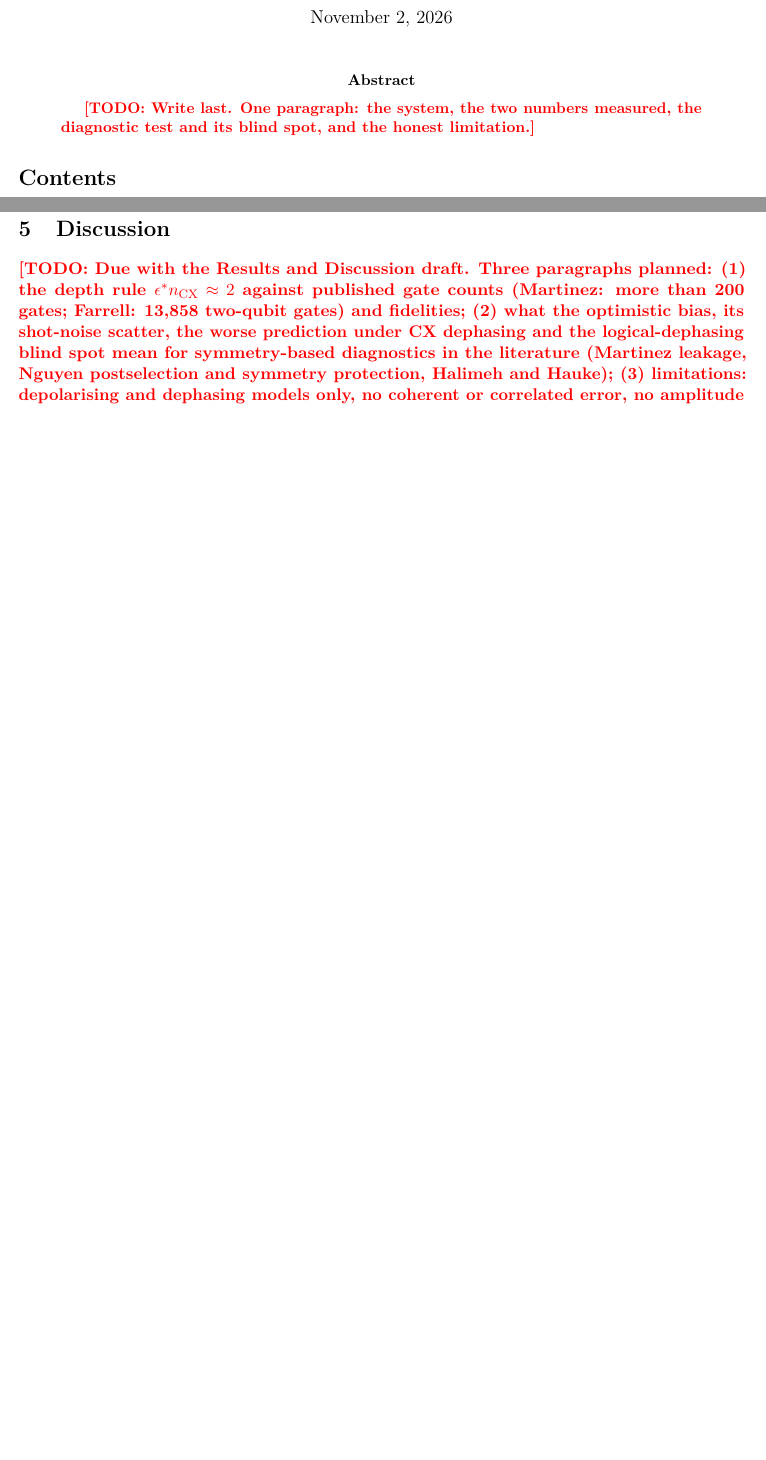
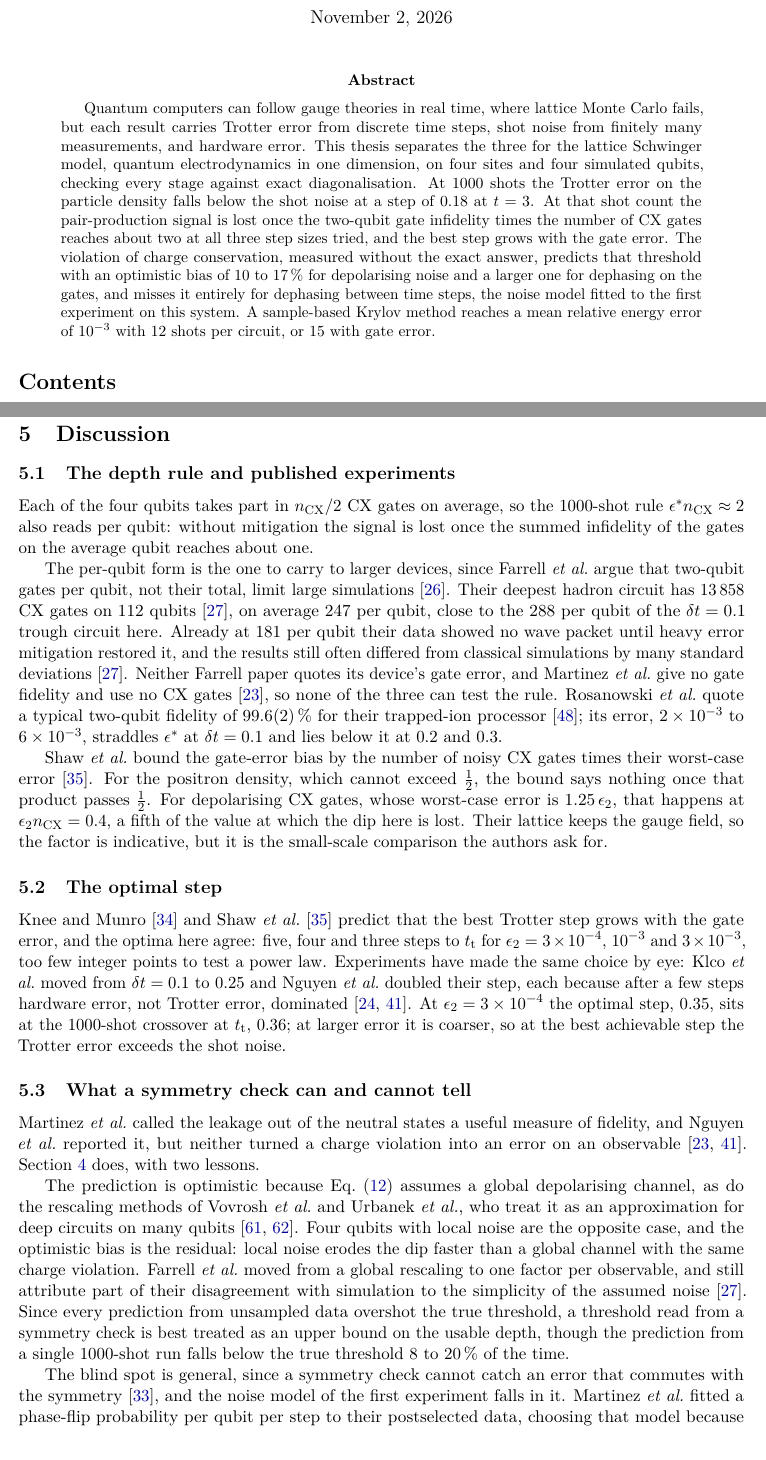
Before and after one commit to abroresc/lattice-schwinger-vqs, a LaTeX thesis (thesis/main.tex, which reads thesis/sections/discussion.tex, thesis/sections/results.tex): two parts of pages 1 and 21 of 25 before the commit and two parts of pages 1 and 21 of 27 after it, joined at a grey line, cut so that both start at the same text, the shorter picture padded with empty space. Compiled offline with pdfLaTeX.

Commit message:
Draft the Discussion, Conclusion and Abstract; correct four paper claims
The full draft now has every section. Results, Discussion, Conclusion
and Abstract bring the thesis to about 7,920 prose words, excluding
captions and tables.

- Discussion (sections/discussion.tex): the depth rule read per qubit
  and set against Farrell et al., Martinez et al. and Rosanowski et
  al.; Shaw et al.'s worst-case bound, which fails at a fifth of the
  gate budget where the dip is actually lost; the optimal step against
  Knee and Munro, Klco et al. and Nguyen et al.; why the charge
  diagnostic is optimistic (the global-channel assumption shared with
  Vovrosh et al. and Urbanek et al.) and why its blind spot covers the
  dephasing model Martinez et al. fitted; SKQD coverage; limitations.
- Results: the literature comparison moves to the Discussion and the
  Rosanowski step is named as the one they applied.
- Every statement about a paper was checked against the paper. That
  check corrected four claims already in the Introduction and Methods:
  Shaw et al. add the Trotter and gate biases linearly, then combine
  them in quadrature with shot noise; Rosanowski et al. report energies
  on up to 20 qubits, not 30, and quote rather than measure their
  99.6(2) % gate fidelity; Halimeh and Hauke treat coherent errors only.
  Martinez et al.'s "over 200 gates" wording is also tightened.
- AI statement lists these catches and no longer claims every
  literature claim was verified before it entered the text.

```diff
--- a/thesis/main.tex
+++ b/thesis/main.tex
@@ -20,8 +20,22 @@ Schwinger model}
 \maketitle
 
 \begin{abstract}
-\todo{Write last. One paragraph: the system, the two numbers measured, the
-diagnostic test and its blind spot, and the honest limitation.}
+Quantum computers can follow gauge theories in real time, where lattice Monte
+Carlo fails, but each result carries Trotter error from discrete time steps,
+shot noise from finitely many measurements, and hardware error. This thesis
+separates the three for the lattice Schwinger model, quantum electrodynamics in
+one dimension, on four sites and four simulated qubits, checking every stage
+against exact diagonalisation. At 1000 shots the Trotter error on the particle
+density falls below the shot noise at a step of 0.18 at $t = 3$. At that shot
+count the pair-production signal is lost once the two-qubit gate infidelity
+times the number of CX gates reaches about two at all three step sizes tried,
+and the best step grows with the gate error. The violation of charge
+conservation, measured without the exact answer, predicts that threshold with
+an optimistic bias of 10 to 17\,\% for depolarising noise and a larger one for
+dephasing on the gates, and misses it entirely for dephasing between time
+steps, the noise model fitted to the first experiment on this system. A
+sample-based Krylov method reaches a mean relative energy error of $10^{-3}$
+with 12 shots per circuit, or 15 with gate error.
 \end{abstract}
 
 \tableofcontents
--- /dev/null
+++ b/thesis/sections/discussion.tex
@@ -0,0 +1,81 @@
+% ============================================================================
+\section{Discussion}
+\label{sec:discussion}
+% ============================================================================
+% FIRST DRAFT. Every number from this project is printed by scripts 04-08
+% (VERIFICATION.txt). Every statement about a paper was checked against the
+% paper. Derived numbers: 247 and 181 CX per qubit are twice Farrell et al.'s
+% CNOT counts (13,858 and 10,154) over 112 qubits, as their Table III prints;
+% 288 per qubit is 2 x 576 / 4; Shaw et al.'s worst-case CX error is the
+% non-identity Pauli probability of the depolarising channel, 15/16 x 4/3 eps2
+% = 1.25 eps2, so their bound fails at eps2 n_CX = 0.5 / 1.25 = 0.4.
+
+\subsection{The depth rule and published experiments}
+
+Each of the four qubits takes part in $n_{\mathrm{CX}}/2$ CX gates on average,
+so the 1000-shot rule $\epsilon^\ast n_{\mathrm{CX}} \approx 2$ also reads per
+qubit: without mitigation the signal is lost once the summed infidelity of the
+gates on the average qubit reaches about one.
+
+The per-qubit form is the one to carry to larger devices, since Farrell
+\emph{et al.}\ argue that two-qubit gates per qubit, not their total, limit
+large simulations~\cite{farrell2024}. Their deepest hadron circuit has
+\num{13858} CX gates on 112 qubits~\cite{farrell2024b}, on average 247 per
+qubit, close to the 288 per qubit of the $\delta t = 0.1$ trough circuit here.
+Already at 181 per qubit their data showed no wave packet until heavy error
+mitigation restored it, and the results still often differed from classical
+simulations by many standard deviations~\cite{farrell2024b}. Neither Farrell
+paper quotes its device's gate error, and Martinez \emph{et al.}\ give no gate
+fidelity and use no CX gates~\cite{martinez2016}, so none of the three can test
+the rule. Rosanowski \emph{et al.}\ quote a typical two-qubit fidelity of
+99.6(2)\,\% for their trapped-ion processor~\cite{rosanowski2025}; its error,
+$2\times10^{-3}$ to $6\times10^{-3}$, straddles $\epsilon^\ast$ at
+$\delta t = 0.1$ and lies below it at 0.2 and 0.3.
+
+Shaw \emph{et al.}\ bound the gate-error bias by the number of noisy CX gates
+times their worst-case error~\cite{shaw2020}. For the positron density, which
+cannot exceed $\tfrac12$, the bound says nothing once that product passes
+$\tfrac12$. For depolarising CX gates, whose worst-case error is
+$1.25\,\epsilon_2$, that happens at $\epsilon_2 n_{\mathrm{CX}} = 0.4$, a fifth
+of the value at which the dip here is lost. Their lattice keeps the gauge
+field, so the factor is indicative, but it is the small-scale comparison the
+authors ask for.
+
+\subsection{The optimal step}
+
+Knee and Munro~\cite{knee2015} and Shaw \emph{et al.}~\cite{shaw2020} predict
+that the best Trotter step grows with the gate error, and the optima here agree:
+five, four and three steps to $t_{\mathrm{t}}$ for $\epsilon_2 =
+3\times10^{-4}$, $10^{-3}$ and $3\times10^{-3}$, too few integer points to test
+a power law. Experiments have made the same choice by eye: Klco \emph{et al.}\
+moved from $\delta t = 0.1$ to $0.25$ and Nguyen \emph{et al.}\ doubled their
+step, each because after a few steps hardware error, not Trotter error,
+dominated~\cite{klco2018,nguyen2022}. At $\epsilon_2 = 3\times10^{-4}$ the
+optimal step, 0.35, sits at the 1000-shot crossover at $t_{\mathrm{t}}$, 0.36;
+at larger error it is coarser, so at the best achievable step the Trotter error
+exceeds the shot noise.
+
+\subsection{What a symmetry check can and cannot tell}
+
+Martinez \emph{et al.}\ called the leakage out of the neutral states a useful
+measure of fidelity, and Nguyen \emph{et al.}\ reported it, but neither turned a
+charge violation into an error on an observable~\cite{martinez2016,nguyen2022}.
+Section~\ref{sec:results} does, with two lessons.
+
+The prediction is optimistic because Eq.~\eqref{eq:FQ} assumes a global
+depolarising channel, as do the rescaling methods of Vovrosh \emph{et al.}\ and
+Urbanek \emph{et al.}, who treat it as an approximation for deep circuits on
+many qubits~\cite{vovrosh2021,urbanek2021}. Four qubits with local noise are
+the opposite case, and the optimistic bias is the residual: local noise erodes
+the dip faster than a global channel with the same charge violation. Farrell
+\emph{et al.}\ moved from a global rescaling to one factor per observable, and
+still attribute part of their disagreement with simulation to the simplicity of
+the assumed noise~\cite{farrell2024b}. Since every prediction from unsampled
+data overshot the true threshold, a threshold read from a symmetry check is best
+treated as an upper bound on the usable depth, though the prediction from a
+single 1000-shot run falls below the true threshold 8 to 20\,\% of the time.
+
+The blind spot is general, since a symmetry check cannot catch an error that
+commutes with the symmetry~\cite{cai2023}, and the noise model of the first
+experiment falls in it. Martinez \emph{et al.}\ fitted a phase-flip probability
+per qubit per step to their postselected data, choosing that model because
--- a/thesis/sections/results.tex
+++ b/thesis/sections/results.tex
@@ -254,19 +246,3 @@ it.
 \end{figure}
 
 \clearpage  % flush the Results figures before the Discussion begins
-% ============================================================================
-\section{Discussion}
-\label{sec:discussion}
-% ============================================================================
-
-\todo{Due with the Results and Discussion draft. Three paragraphs planned:
-(1) the depth rule $\epsilon^\ast n_{\mathrm{CX}} \approx 2$ against published
-gate counts (Martinez: more than 200 gates; Farrell: 13,858 two-qubit gates) and
-fidelities; (2) what the optimistic bias, its shot-noise scatter, the worse
-prediction under CX dephasing and the logical-dephasing blind spot mean for
-symmetry-based diagnostics in the literature
-(Martinez leakage, Nguyen postselection and symmetry protection, Halimeh and
-Hauke); (3) limitations: depolarising and dephasing models only, no coherent or
-correlated error, no amplitude damping, readout left out of the threshold, all
-qubits coupled directly, one parameter point, $N = 4$, and a coarse lattice far
-from the continuum.}
```
Also changed, not shown: docs/ROADMAP.md (+5 -3 lines), thesis/sections/introduction.tex (+13 -13 lines), thesis/sections/methods.tex (+5 -4 lines), thesis/intro_methods.pdf, thesis/main.pdf, thesis/main.tex (28 more changed lines), thesis/sections/discussion.tex (50 more changed lines), thesis/sections/results.tex (20 more changed lines).
